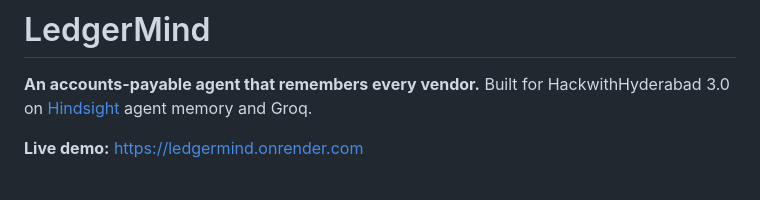
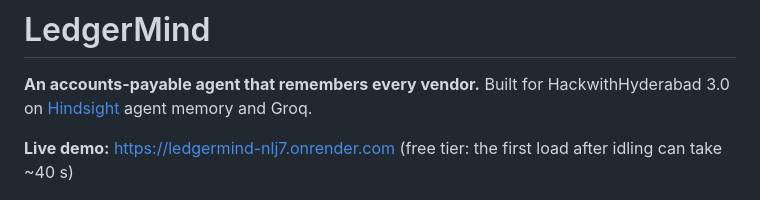
Before and after one commit to maimunaafrah341-maker/LedgerMind, a Markdown page: README.md, the part around the change. Rendered like a GitHub page.

```diff
--- a/README.md
+++ b/README.md
@@ -3,7 +3,7 @@
 **An accounts-payable agent that remembers every vendor.**
 Built for HackwithHyderabad 3.0 on [Hindsight](https://hindsight.vectorize.io) agent memory and Groq.
 
-**Live demo:** https://ledgermind.onrender.com <!-- replace with your Render URL after deploying -->
+**Live demo:** https://ledgermind-nlj7.onrender.com (free tier: the first load after idling can take ~40 s)
 
 ![LedgerMind reviewing a vendor's third invoice, with the memory thread on the right](docs/screenshots/hold.png)
 
```
Also changed, not shown: docs/screenshots/hold.png (added), docs/screenshots/mobile.png (added), docs/screenshots/start.png (added), 3 other files.
